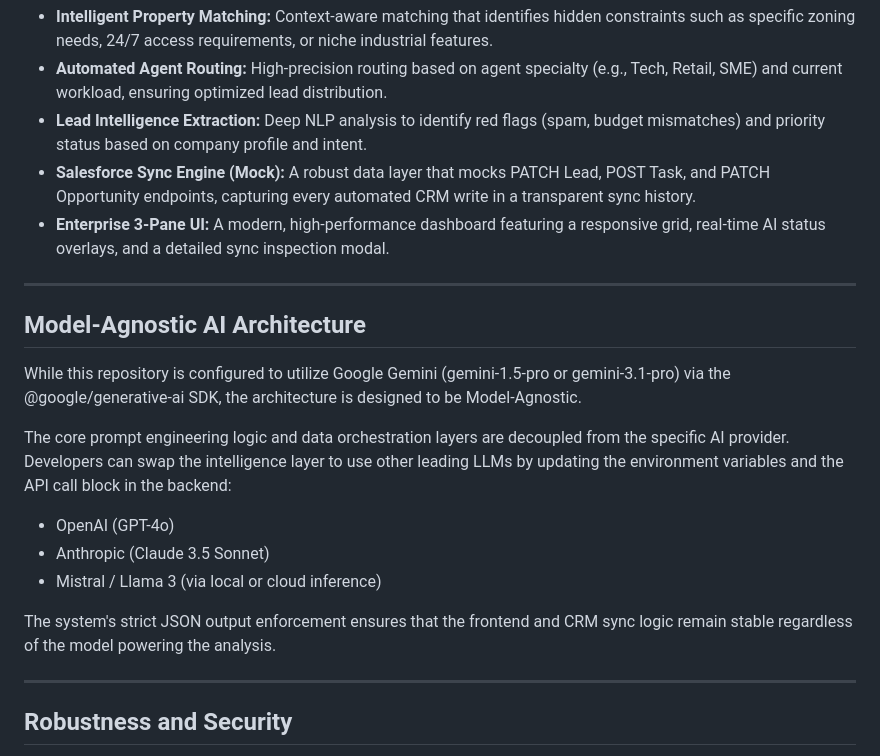
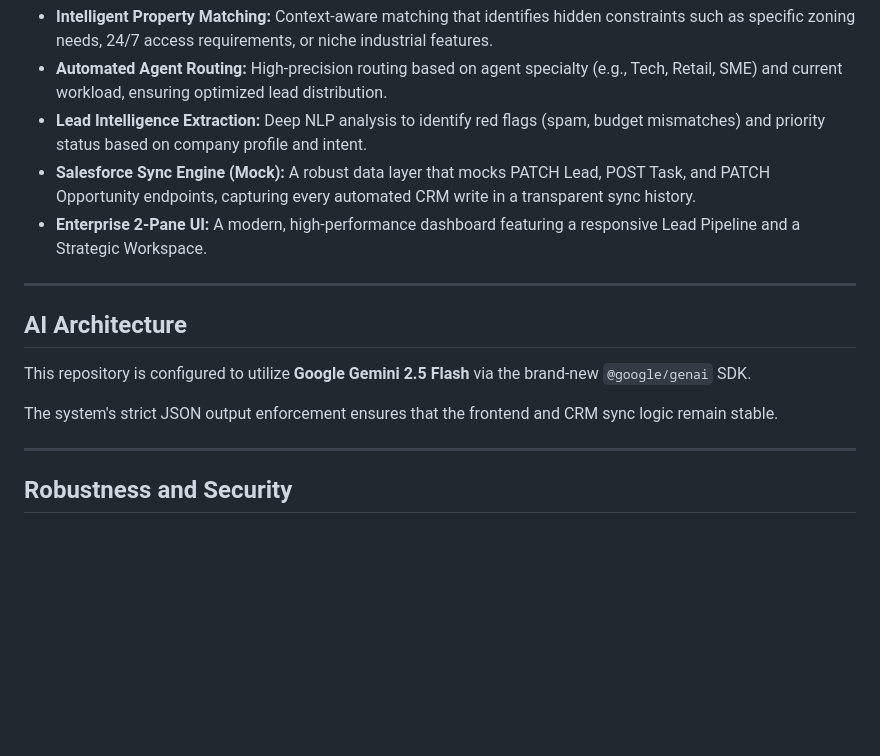
Before and after one commit to Yashraghuvans/sf-ai-sales, a Markdown page: README.md, the part around the change. GitHub-like rendering; blank space fills up the shorter version.

```diff
--- a/README.md
+++ b/README.md
@@ -21,20 +21,15 @@ The SF-AI Sales Engine transforms unstructured lead data into high-velocity sale
 *   **Automated Agent Routing:** High-precision routing based on agent specialty (e.g., Tech, Retail, SME) and current workload, ensuring optimized lead distribution.
 *   **Lead Intelligence Extraction:** Deep NLP analysis to identify red flags (spam, budget mismatches) and priority status based on company profile and intent.
 *   **Salesforce Sync Engine (Mock):** A robust data layer that mocks PATCH Lead, POST Task, and PATCH Opportunity endpoints, capturing every automated CRM write in a transparent sync history.
-*   **Enterprise 3-Pane UI:** A modern, high-performance dashboard featuring a responsive grid, real-time AI status overlays, and a detailed sync inspection modal.
+*   **Enterprise 2-Pane UI:** A modern, high-performance dashboard featuring a responsive Lead Pipeline and a Strategic Workspace.
 
 ---
 
-## Model-Agnostic AI Architecture
+## AI Architecture
 
-While this repository is configured to utilize Google Gemini (gemini-1.5-pro or gemini-3.1-pro) via the @google/generative-ai SDK, the architecture is designed to be Model-Agnostic.
+This repository is configured to utilize **Google Gemini 2.5 Flash** via the brand-new `@google/genai` SDK.
 
-The core prompt engineering logic and data orchestration layers are decoupled from the specific AI provider. Developers can swap the intelligence layer to use other leading LLMs by updating the environment variables and the API call block in the backend:
-*   OpenAI (GPT-4o)
-*   Anthropic (Claude 3.5 Sonnet)
-*   Mistral / Llama 3 (via local or cloud inference)
-
-The system's strict JSON output enforcement ensures that the frontend and CRM sync logic remain stable regardless of the model powering the analysis.
+The system's strict JSON output enforcement ensures that the frontend and CRM sync logic remain stable.
 
 ---
 
```
